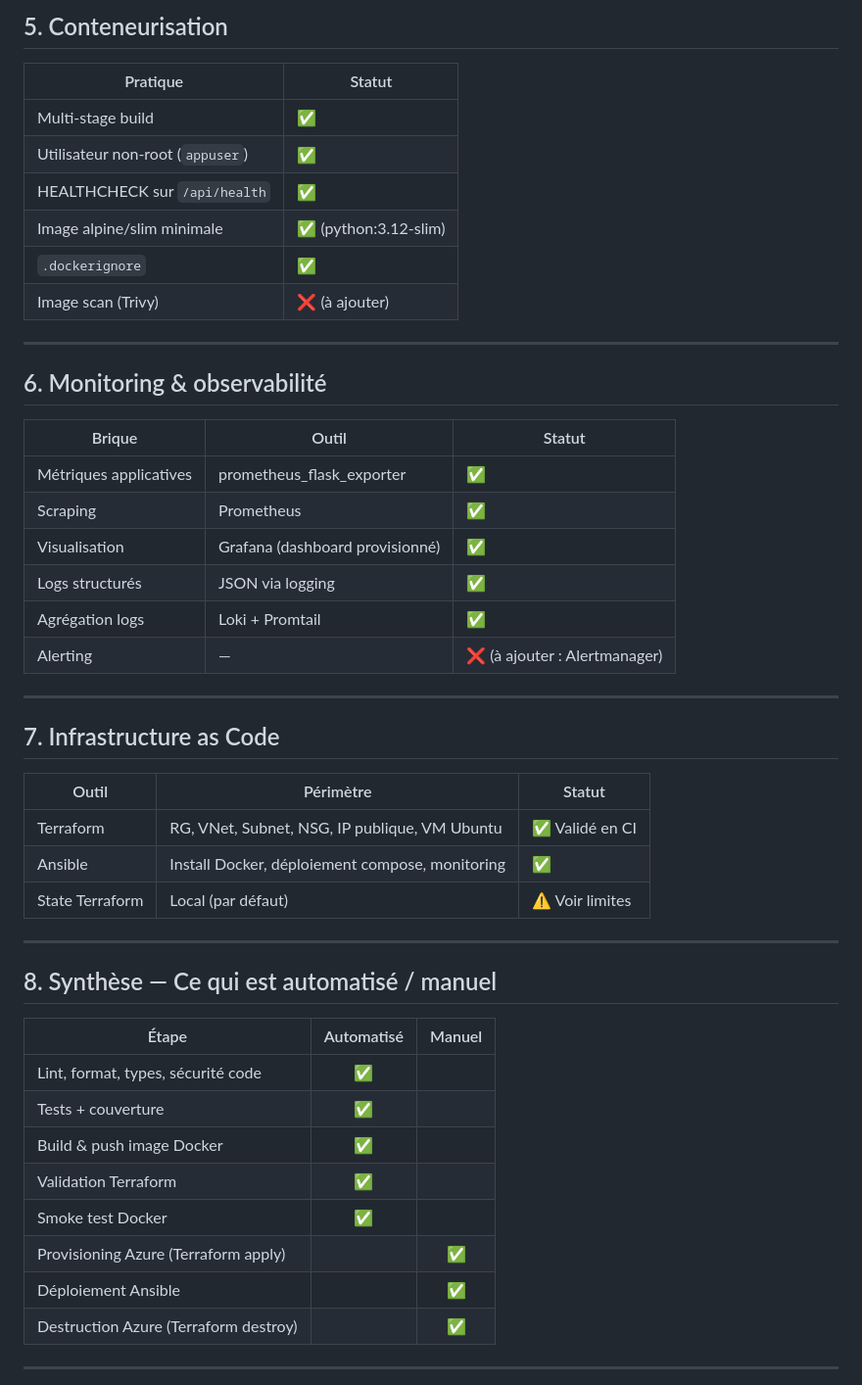
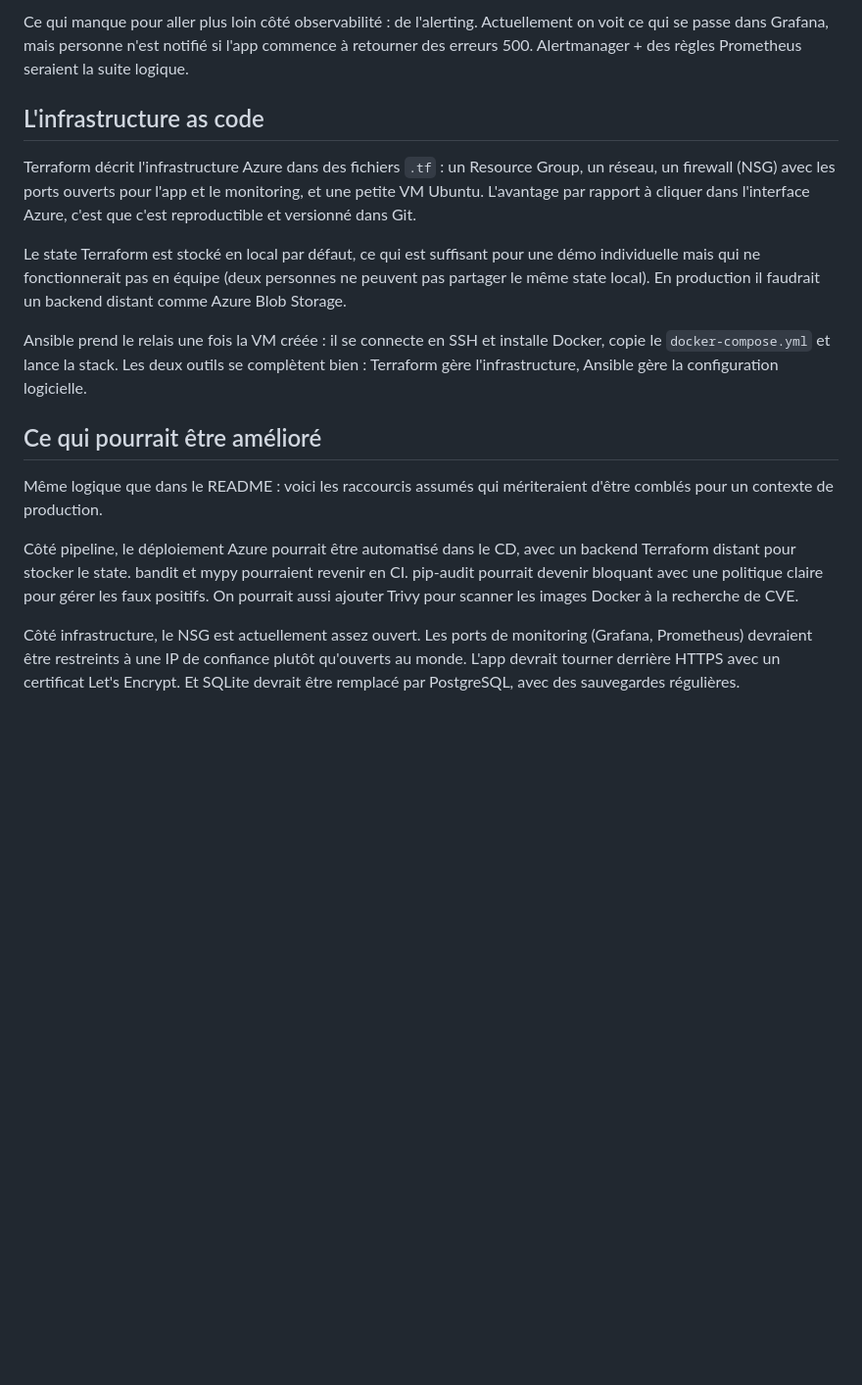
Before and after one commit to ousmane-fall/Projet-usine-logicielle, a Markdown page: QUALITY_REPORT.md, the part around one of its changes. Shown at 98% size. GitHub-like rendering; blank space fills up the shorter version.

Commit message:
docs: reecriture du QUALITY_REPORT

```diff
--- a/QUALITY_REPORT.md
+++ b/QUALITY_REPORT.md
@@ -75,52 +92,40 @@ Volontairement minimal pour rester pédagogique :
 
-## 5. Conteneurisation
+Ce qui manque pour aller plus loin côté observabilité : de l'alerting. Actuellement
+on voit ce qui se passe dans Grafana, mais personne n'est notifié si l'app commence
+à retourner des erreurs 500. Alertmanager + des règles Prometheus seraient la
+suite logique.
 
-| Pratique | Statut |
-|---|---|
-| Multi-stage build | ✅ |
-| Utilisateur non-root (`appuser`) | ✅ |
-| HEALTHCHECK sur `/api/health` | ✅ |
-| Image alpine/slim minimale | ✅ (python:3.12-slim) |
-| `.dockerignore` | ✅ |
-| Image scan (Trivy) | ❌ (à ajouter) |
+## L'infrastructure as code
 
----
+Terraform décrit l'infrastructure Azure dans des fichiers `.tf` : un Resource
+Group, un réseau, un firewall (NSG) avec les ports ouverts pour l'app et le
+monitoring, et une petite VM Ubuntu. L'avantage par rapport à cliquer dans
+l'interface Azure, c'est que c'est reproductible et versionné dans Git.
 
-## 6. Monitoring & observabilité
+Le state Terraform est stocké en local par défaut, ce qui est suffisant pour
+une démo individuelle mais qui ne fonctionnerait pas en équipe (deux personnes
+ne peuvent pas partager le même state local). En production il faudrait un
+backend distant comme Azure Blob Storage.
 
-| Brique | Outil | Statut |
-|---|---|---|
-| Métriques applicatives | prometheus_flask_exporter | ✅ |
-| Scraping | Prometheus | ✅ |
-| Visualisation | Grafana (dashboard provisionné) | ✅ |
-| Logs structurés | JSON via logging | ✅ |
-| Agrégation logs | Loki + Promtail | ✅ |
-| Alerting | — | ❌ (à ajouter : Alertmanager) |
+Ansible prend le relais une fois la VM créée : il se connecte en SSH et installe
+Docker, copie le `docker-compose.yml` et lance la stack. Les deux outils se
+complètent bien : Terraform gère l'infrastructure, Ansible gère la configuration
+logicielle.
 
----
+## Ce qui pourrait être amélioré
 
-## 7. Infrastructure as Code
+Même logique que dans le README : voici les raccourcis assumés qui mériteraient
+d'être comblés pour un contexte de production.
 
-| Outil | Périmètre | Statut |
-|---|---|---|
-| Terraform | RG, VNet, Subnet, NSG, IP publique, VM Ubuntu | ✅ Validé en CI |
-| Ansible | Install Docker, déploiement compose, monitoring | ✅ |
-| State Terraform | Local (par défaut) | ⚠️ Voir limites |
+Côté pipeline, le déploiement Azure pourrait être automatisé dans le CD, avec
+un backend Terraform distant pour stocker le state. bandit et mypy pourraient
+revenir en CI. pip-audit pourrait devenir bloquant avec une politique claire
+pour gérer les faux positifs. On pourrait aussi ajouter Trivy pour scanner
+les images Docker à la recherche de CVE.
 
----
+Côté infrastructure, le NSG est actuellement assez ouvert. Les ports de
+monitoring (Grafana, Prometheus) devraient être restreints à une IP de confiance
+plutôt qu'ouverts au monde. L'app devrait tourner derrière HTTPS avec un
+certificat Let's Encrypt. Et SQLite devrait être remplacé par PostgreSQL, avec
+des sauvegardes régulières.
 
-## 8. Synthèse — Ce qui est automatisé / manuel
-
-| Étape | Automatisé | Manuel |
-|---|:-:|:-:|
-| Lint, format, types, sécurité code | ✅ | |
-| Tests + couverture | ✅ | |
-| Build & push image Docker | ✅ | |
-| Validation Terraform | ✅ | |
-| Smoke test Docker | ✅ | |
-| Provisioning Azure (Terraform apply) | | ✅ |
-| Déploiement Ansible | | ✅ |
-| Destruction Azure (Terraform destroy) | | ✅ |
-
----
-
```
Also changed, not shown: other parts of QUALITY_REPORT.md (+73 -80 lines).
